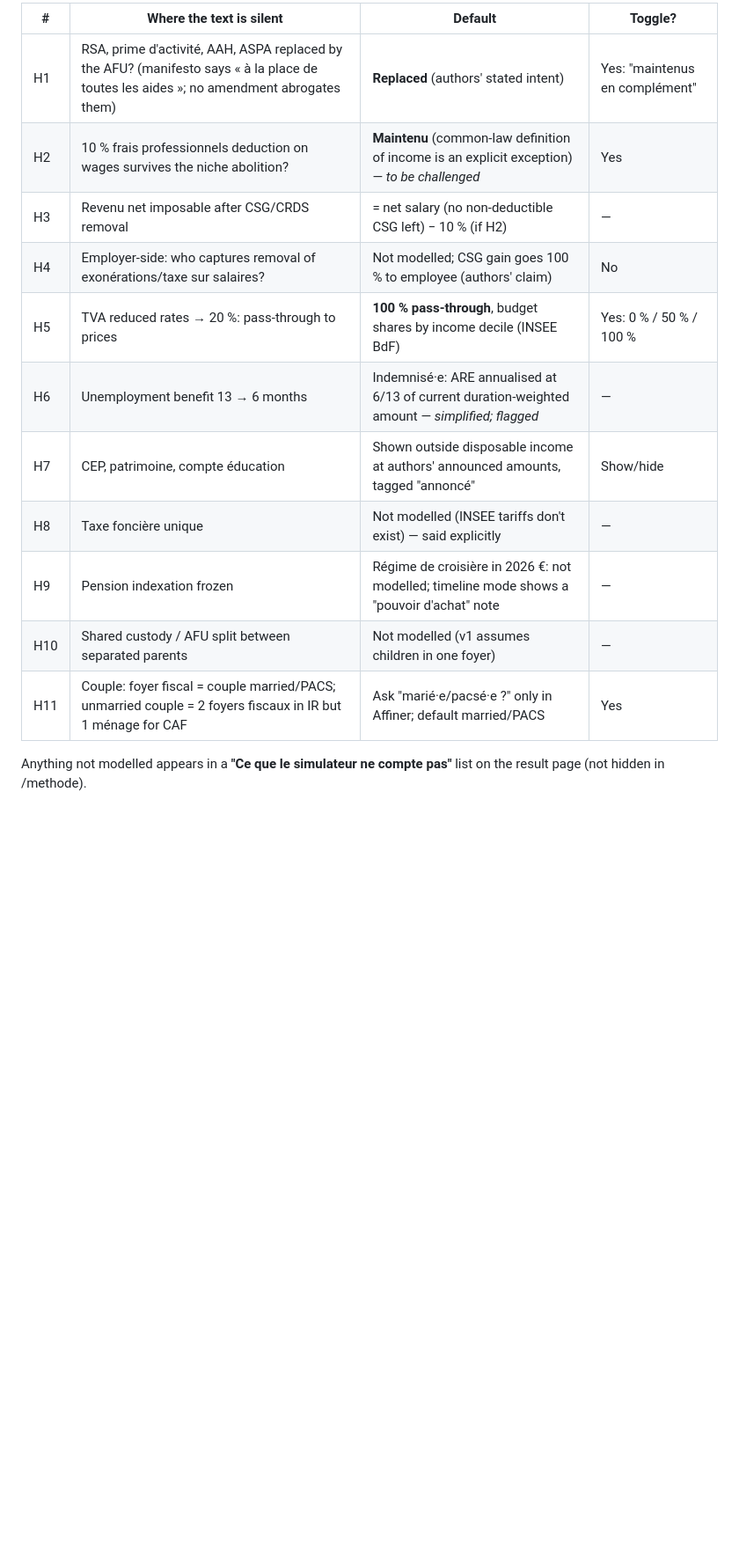
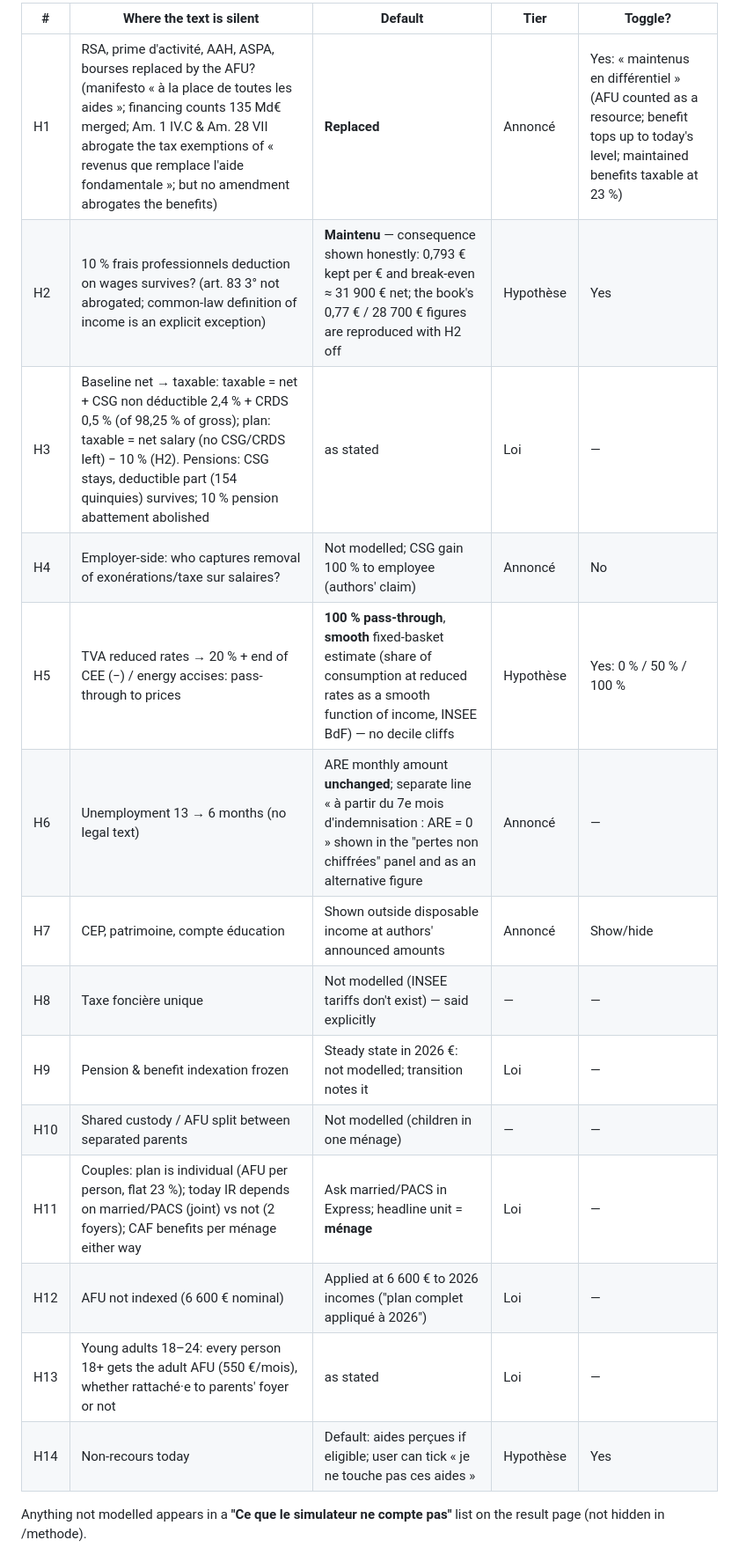
Before and after one commit to Pierrolo/etat-partout-justice-nulle-part, a Markdown page: docs/VISION.md, the part around one of its changes. Shown at 88% size. GitHub-like rendering; blank space fills up the shorter version.

```diff
--- a/docs/VISION.md
+++ b/docs/VISION.md
@@ -87,17 +91,20 @@ The book makes a big, abstract claim — "the State is everywhere, so justice is
 
-| # | Where the text is silent | Default | Toggle? |
-|---|---|---|---|
-| H1 | RSA, prime d'activité, AAH, ASPA replaced by the AFU? (manifesto says « à la place de toutes les aides »; no amendment abrogates them) | **Replaced** (authors' stated intent) | Yes: "maintenus en complément" |
-| H2 | 10 % frais professionnels deduction on wages survives the niche abolition? | **Maintenu** (common-law definition of income is an explicit exception) — *to be challenged* | Yes |
-| H3 | Revenu net imposable after CSG/CRDS removal | = net salary (no non-deductible CSG left) − 10 % (if H2) | — |
-| H4 | Employer-side: who captures removal of exonérations/taxe sur salaires? | Not modelled; CSG gain goes 100 % to employee (authors' claim) | No |
-| H5 | TVA reduced rates → 20 %: pass-through to prices | **100 % pass-through**, budget shares by income decile (INSEE BdF) | Yes: 0 % / 50 % / 100 % |
-| H6 | Unemployment benefit 13 → 6 months | Indemnisé·e: ARE annualised at 6/13 of current duration-weighted amount — *simplified; flagged* | — |
-| H7 | CEP, patrimoine, compte éducation | Shown outside disposable income at authors' announced amounts, tagged "annoncé" | Show/hide |
-| H8 | Taxe foncière unique | Not modelled (INSEE tariffs don't exist) — said explicitly | — |
-| H9 | Pension indexation frozen | Régime de croisière in 2026 €: not modelled; timeline mode shows a "pouvoir d'achat" note | — |
-| H10 | Shared custody / AFU split between separated parents | Not modelled (v1 assumes children in one foyer) | — |
-| H11 | Couple: foyer fiscal = couple married/PACS; unmarried couple = 2 foyers fiscaux in IR but 1 ménage for CAF | Ask "marié·e/pacsé·e ?" only in Affiner; default married/PACS | Yes |
+| # | Where the text is silent | Default | Tier | Toggle? |
+|---|---|---|---|---|
+| H1 | RSA, prime d'activité, AAH, ASPA, bourses replaced by the AFU? (manifesto « à la place de toutes les aides »; financing counts 135 Md€ merged; Am. 1 IV.C & Am. 28 VII abrogate the tax exemptions of « revenus que remplace l'aide fondamentale »; but no amendment abrogates the benefits) | **Replaced** | Annoncé | Yes: « maintenus en différentiel » (AFU counted as a resource; benefit tops up to today's level; maintained benefits taxable at 23 %) |
+| H2 | 10 % frais professionnels deduction on wages survives? (art. 83 3° not abrogated; common-law definition of income is an explicit exception) | **Maintenu** — consequence shown honestly: 0,793 € kept per € and break-even ≈ 31 900 € net; the book's 0,77 € / 28 700 € figures are reproduced with H2 off | Hypothèse | Yes |
+| H3 | Baseline net → taxable: taxable = net + CSG non déductible 2,4 % + CRDS 0,5 % (of 98,25 % of gross); plan: taxable = net salary (no CSG/CRDS left) − 10 % (H2). Pensions: CSG stays, deductible part (154 quinquies) survives; 10 % pension abattement abolished | as stated | Loi | — |
+| H4 | Employer-side: who captures removal of exonérations/taxe sur salaires? | Not modelled; CSG gain 100 % to employee (authors' claim) | Annoncé | No |
+| H5 | TVA reduced rates → 20 % + end of CEE (−) / energy accises: pass-through to prices | **100 % pass-through**, **smooth** fixed-basket estimate (share of consumption at reduced rates as a smooth function of income, INSEE BdF) — no decile cliffs | Hypothèse | Yes: 0 % / 50 % / 100 % |
+| H6 | Unemployment 13 → 6 months (no legal text) | ARE monthly amount **unchanged**; separate line « à partir du 7e mois d'indemnisation : ARE = 0 » shown in the "pertes non chiffrées" panel and as an alternative figure | Annoncé | — |
+| H7 | CEP, patrimoine, compte éducation | Shown outside disposable income at authors' announced amounts | Annoncé | Show/hide |
+| H8 | Taxe foncière unique | Not modelled (INSEE tariffs don't exist) — said explicitly | — | — |
+| H9 | Pension & benefit indexation frozen | Steady state in 2026 €: not modelled; transition notes it | Loi | — |
+| H10 | Shared custody / AFU split between separated parents | Not modelled (children in one ménage) | — | — |
+| H11 | Couples: plan is individual (AFU per person, flat 23 %); today IR depends on married/PACS (joint) vs not (2 foyers); CAF benefits per ménage either way | Ask married/PACS in Express; headline unit = **ménage** | Loi | — |
+| H12 | AFU not indexed (6 600 € nominal) | Applied at 6 600 € to 2026 incomes ("plan complet appliqué à 2026") | Loi | — |
+| H13 | Young adults 18–24: every person 18+ gets the adult AFU (550 €/mois), whether rattaché·e to parents' foyer or not | as stated | Loi | — |
+| H14 | Non-recours today | Default: aides perçues if eligible; user can tick « je ne touche pas ces aides » | Hypothèse | Yes |
 
 Anything not modelled appears in a **"Ce que le simulateur ne compte pas"** list on the result page (not hidden in /methode).
 
```
Also changed, not shown: other parts of docs/VISION.md (+28 -23 lines), docs/VISION-review.md (added, +136 -0 lines).
